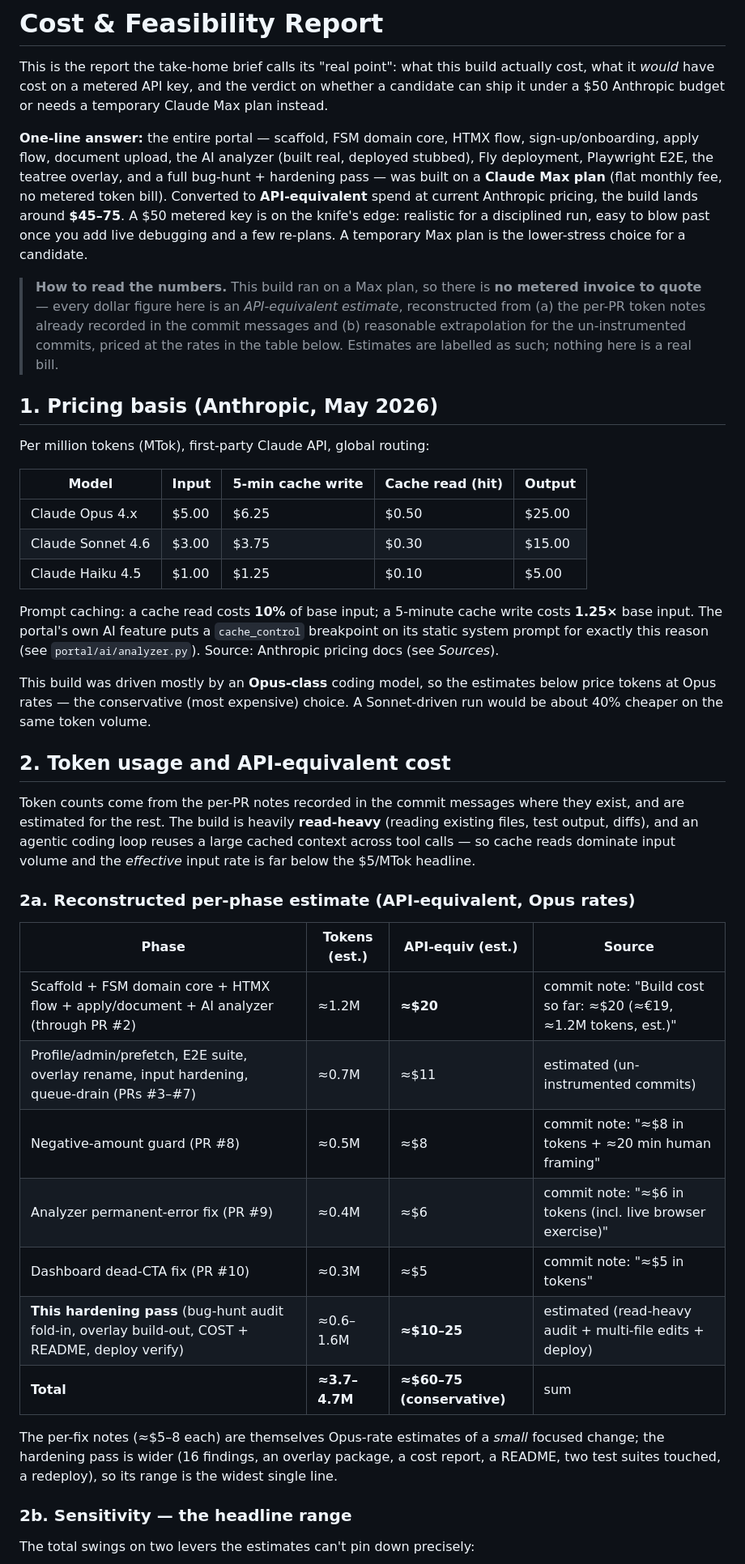
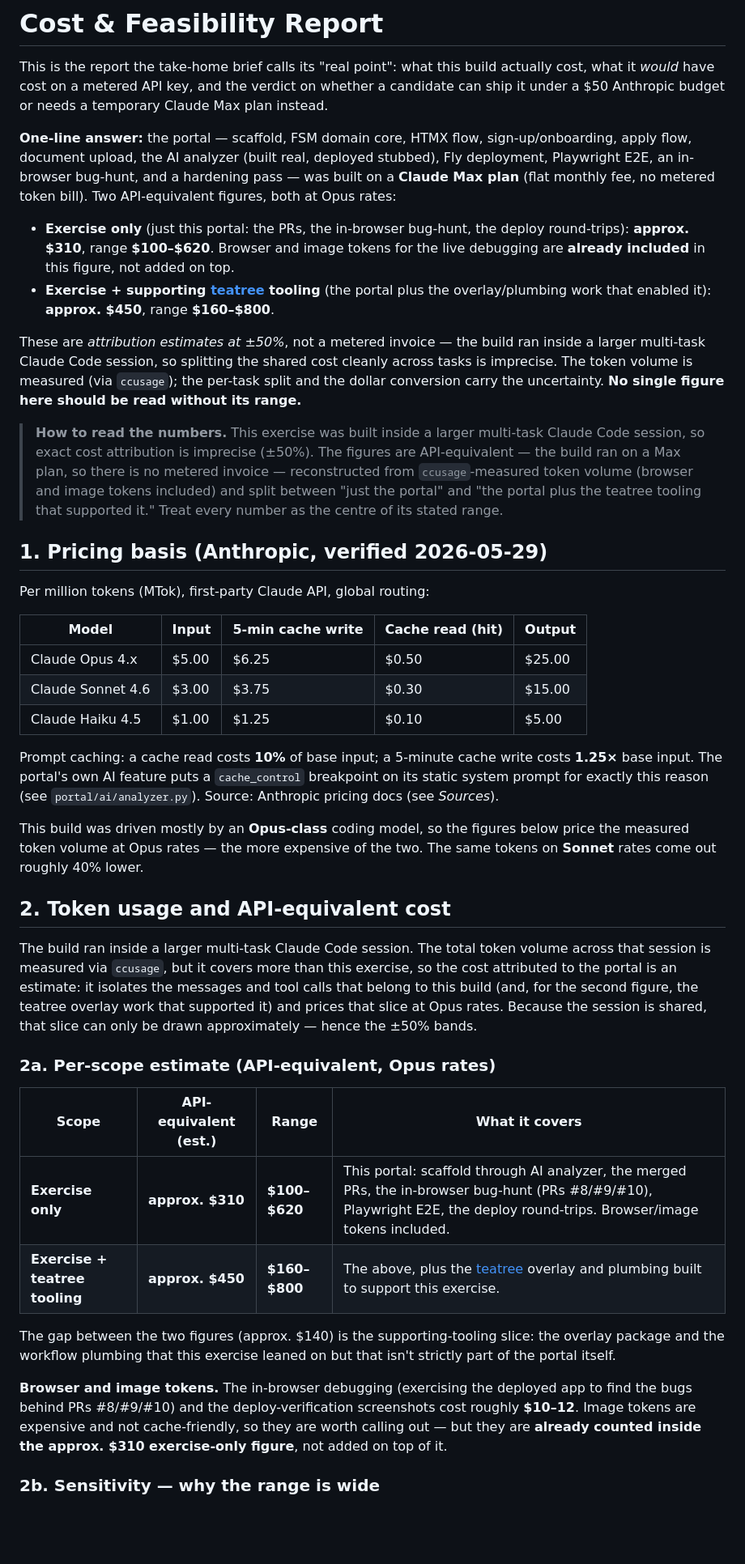
Before and after one commit to adrien-oper/oper-test, a Markdown page: COST.md, the part around one of its changes. Shown at 81% size. Drawn GitHub-style; blank space fills up the shorter version.

```diff
--- a/COST.md
+++ b/COST.md
@@ -5,24 +5,35 @@ actually cost, what it *would* have cost on a metered API key, and the verdict
 on whether a candidate can ship it under a $50 Anthropic budget or needs a
 temporary Claude Max plan instead.
 
-**One-line answer:** the entire portal — scaffold, FSM domain core, HTMX flow,
+**One-line answer:** the portal — scaffold, FSM domain core, HTMX flow,
 sign-up/onboarding, apply flow, document upload, the AI analyzer (built real,
-deployed stubbed), Fly deployment, Playwright E2E, the teatree overlay, and a
-full bug-hunt + hardening pass — was built on a **Claude Max plan** (flat
-monthly fee, no metered token bill). Converted to **API-equivalent** spend at
-current Anthropic pricing, the build lands around **$45–75**. A $50 metered key
-is on the knife's edge: realistic for a disciplined run, easy to blow past once
-you add live debugging and a few re-plans. A temporary Max plan is the
-lower-stress choice for a candidate.
+deployed stubbed), Fly deployment, Playwright E2E, an in-browser bug-hunt, and a
+hardening pass — was built on a **Claude Max plan** (flat monthly fee, no
+metered token bill). Two API-equivalent figures, both at Opus rates:
 
-> **How to read the numbers.** This build ran on a Max plan, so there is **no
-> metered invoice to quote** — every dollar figure here is an *API-equivalent
-> estimate*, reconstructed from (a) the per-PR token notes already recorded in
-> the commit messages and (b) reasonable extrapolation for the un-instrumented
-> commits, priced at the rates in the table below. Estimates are labelled as
-> such; nothing here is a real bill.
+- **Exercise only** (just this portal: the PRs, the in-browser bug-hunt, the
+  deploy round-trips): **approx. $310**, range **$100–$620**. Browser and image
+  tokens for the live debugging are **already included** in this figure, not
+  added on top.
+- **Exercise + supporting [teatree](https://github.com/souliane/teatree)
+  tooling** (the portal plus the overlay/plumbing work that enabled it):
+  **approx. $450**, range **$160–$800**.
 
-## 1. Pricing basis (Anthropic, May 2026)
+These are *attribution estimates at ±50%*, not a metered invoice — the build ran
+inside a larger multi-task Claude Code session, so splitting the shared cost
+cleanly across tasks is imprecise. The token volume is measured (via `ccusage`);
+the per-task split and the dollar conversion carry the uncertainty. **No single
+figure here should be read without its range.**
+
+> **How to read the numbers.** This exercise was built inside a larger
+> multi-task Claude Code session, so exact cost attribution is imprecise (±50%).
+> The figures are API-equivalent — the build ran on a Max plan, so there is no
+> metered invoice — reconstructed from `ccusage`-measured token volume (browser
+> and image tokens included) and split between "just the portal" and "the
+> portal plus the teatree tooling that supported it." Treat every number as the
+> centre of its stated range.
+
+## 1. Pricing basis (Anthropic, verified 2026-05-29)
 
 Per million tokens (MTok), first-party Claude API, global routing:
 
@@ -37,36 +48,36 @@ write costs **1.25×** base input. The portal's own AI feature puts a
 `cache_control` breakpoint on its static system prompt for exactly this reason
 (see `portal/ai/analyzer.py`). Source: Anthropic pricing docs (see *Sources*).
 
-This build was driven mostly by an **Opus-class** coding model, so the
-estimates below price tokens at Opus rates — the conservative (most expensive)
-choice. A Sonnet-driven run would be about 40% cheaper on the same token volume.
+This build was driven mostly by an **Opus-class** coding model, so the figures
+below price the measured token volume at Opus rates — the more expensive of the
+two. The same tokens on **Sonnet** rates come out roughly 40% lower.
 
 ## 2. Token usage and API-equivalent cost
 
-Token counts come from the per-PR notes recorded in the commit messages where
-they exist, and are estimated for the rest. The build is heavily **read-heavy**
-(reading existing files, test output, diffs), and an agentic coding loop reuses
-a large cached context across tool calls — so cache reads dominate input volume
-and the *effective* input rate is far below the $5/MTok headline.
+The build ran inside a larger multi-task Claude Code session. The total token
+volume across that session is measured via `ccusage`, but it covers more than
+this exercise, so the cost attributed to the portal is an estimate: it isolates
+the messages and tool calls that belong to this build (and, for the second
+figure, the teatree overlay work that supported it) and prices that slice at
+Opus rates. Because the session is shared, that slice can only be drawn
+approximately — hence the ±50% bands.
 
-### 2a. Reconstructed per-phase estimate (API-equivalent, Opus rates)
+### 2a. Per-scope estimate (API-equivalent, Opus rates)
 
-| Phase | Tokens (est.) | API-equiv (est.) | Source |
+| Scope | API-equivalent (est.) | Range | What it covers |
 |---|---|---|---|
-| Scaffold + FSM domain core + HTMX flow + apply/document + AI analyzer (through PR #2) | ≈1.2M | **≈$20** | commit note: "Build cost so far: ≈$20 (≈€19, ≈1.2M tokens, est.)" |
-| Profile/admin/prefetch, E2E suite, overlay rename, input hardening, queue-drain (PRs #3–#7) | ≈0.7M | ≈$11 | estimated (un-instrumented commits) |
-| Negative-amount guard (PR #8) | ≈0.5M | ≈$8 | commit note: "≈$8 in tokens + ≈20 min human framing" |
-| Analyzer permanent-error fix (PR #9) | ≈0.4M | ≈$6 | commit note: "≈$6 in tokens (incl. live browser exercise)" |
-| Dashboard dead-CTA fix (PR #10) | ≈0.3M | ≈$5 | commit note: "≈$5 in tokens" |
-| **This hardening pass** (bug-hunt audit fold-in, overlay build-out, COST + README, deploy verify) | ≈0.6–1.6M | **≈$10–25** | estimated (read-heavy audit + multi-file edits + deploy) |
-| **Total** | **≈3.7–4.7M** | **≈$60–75 (conservative)** | sum |
+| **Exercise only** | **approx. $310** | **$100–$620** | This portal: scaffold through AI analyzer, the merged PRs, the in-browser bug-hunt (PRs #8/#9/#10), Playwright E2E, the deploy round-trips. Browser/image tokens included. |
+| **Exercise + teatree tooling** | **approx. $450** | **$160–$800** | The above, plus the [teatree](https://github.com/souliane/teatree) overlay and plumbing built to support this exercise. |
 
-The per-fix notes (≈$5–8 each) are themselves Opus-rate estimates of a *small*
-focused change; the hardening pass is wider (16 findings, an overlay package, a
-cost report, a README, two test suites touched, a redeploy), so its range is
-the widest single line.
+The gap between the two figures (approx. $140) is the supporting-tooling slice: the
+overlay package and the workflow plumbing that this exercise leaned on but that
+isn't strictly part of the portal itself.
 
-### 2b. Sensitivity — the headline range
+**Browser and image tokens.** The in-browser debugging (exercising the deployed
+app to find the bugs behind PRs #8/#9/#10) and the deploy-verification
+screenshots cost roughly **$10–12**. Image tokens are expensive and not
+cache-friendly, so they are worth calling out — but they are **already counted
+inside the approx. $310 exercise-only figure**, not added on top of it.
 
-The total swings on two levers the estimates can't pin down precisely:
+### 2b. Sensitivity — why the range is wide
 
```
Also changed, not shown: other parts of COST.md (+49 -49 lines), README.md (+10 -4 lines).
